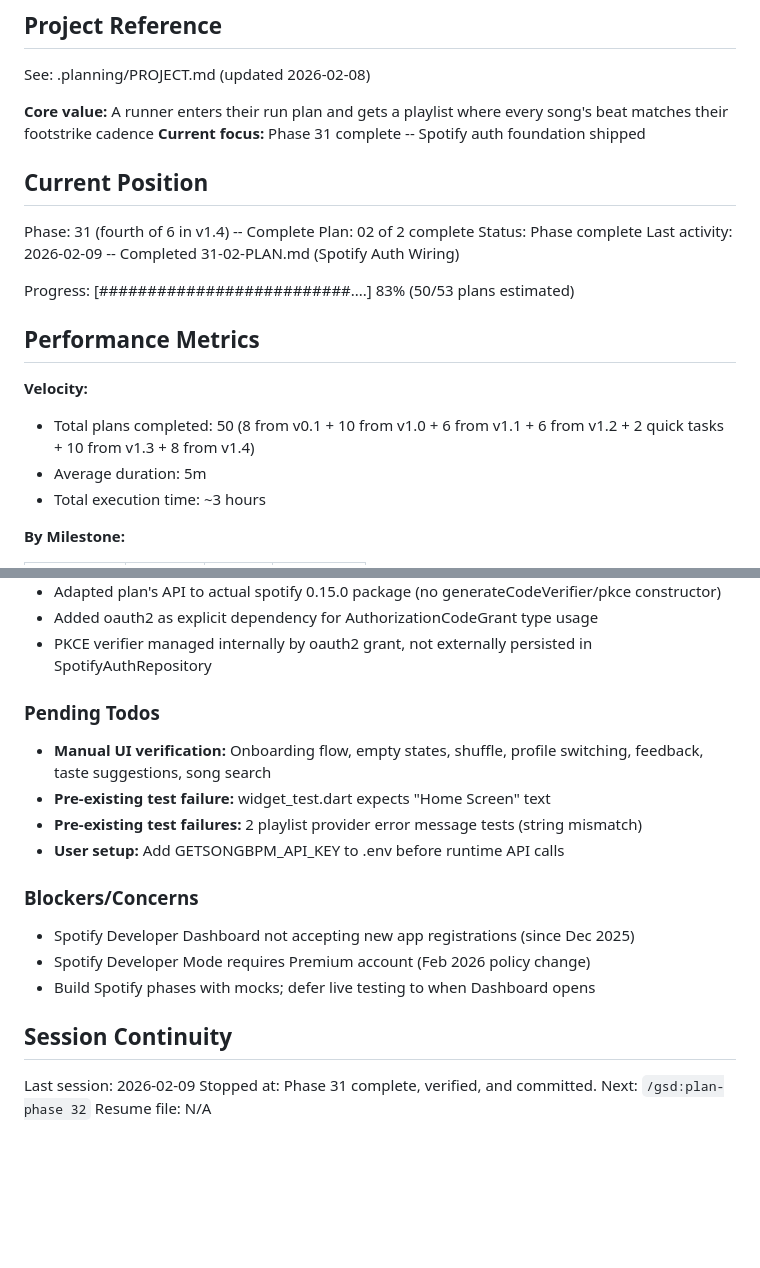
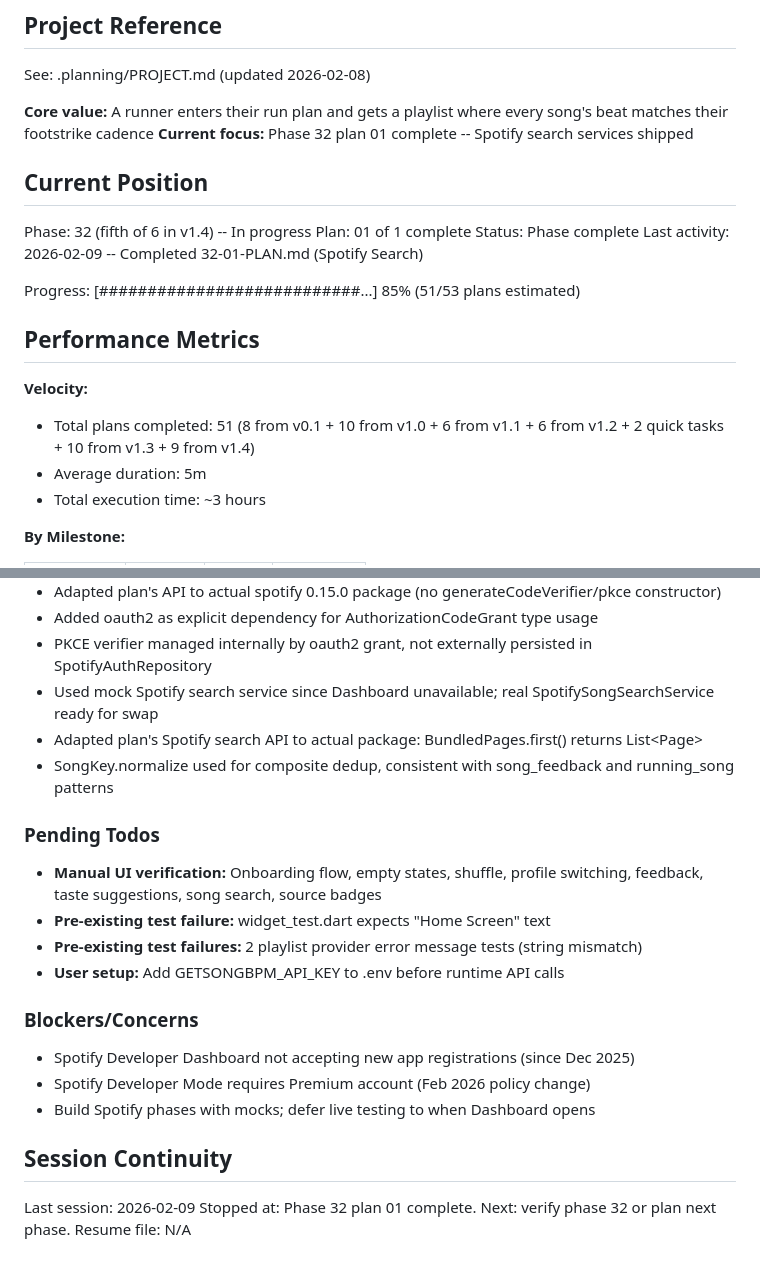
Before and after one commit to Looney-tic/running-playlist-ai, a Markdown page: .planning/STATE.md, 2 parts joined by grey strips. Rendered like a GitHub page; blank space fills up the shorter version.

Commit message:
docs(32-01): complete Spotify search plan

```diff
--- a/.planning/STATE.md
+++ b/.planning/STATE.md
@@ -5,21 +5,21 @@
 See: .planning/PROJECT.md (updated 2026-02-08)
 
 **Core value:** A runner enters their run plan and gets a playlist where every song's beat matches their footstrike cadence
-**Current focus:** Phase 31 complete -- Spotify auth foundation shipped
+**Current focus:** Phase 32 plan 01 complete -- Spotify search services shipped
 
 ## Current Position
 
-Phase: 31 (fourth of 6 in v1.4) -- Complete
-Plan: 02 of 2 complete
+Phase: 32 (fifth of 6 in v1.4) -- In progress
+Plan: 01 of 1 complete
 Status: Phase complete
-Last activity: 2026-02-09 -- Completed 31-02-PLAN.md (Spotify Auth Wiring)
+Last activity: 2026-02-09 -- Completed 32-01-PLAN.md (Spotify Search)
 
-Progress: [##########################....] 83% (50/53 plans estimated)
+Progress: [###########################...] 85% (51/53 plans estimated)
 
 ## Performance Metrics
 
 **Velocity:**
-- Total plans completed: 50 (8 from v0.1 + 10 from v1.0 + 6 from v1.1 + 6 from v1.2 + 2 quick tasks + 10 from v1.3 + 8 from v1.4)
+- Total plans completed: 51 (8 from v0.1 + 10 from v1.0 + 6 from v1.1 + 6 from v1.2 + 2 quick tasks + 10 from v1.3 + 9 from v1.4)
 - Average duration: 5m
 - Total execution time: ~3 hours
 
@@ -61,10 +61,13 @@ v1.4 decisions:
 - Adapted plan's API to actual spotify 0.15.0 package (no generateCodeVerifier/pkce constructor)
 - Added oauth2 as explicit dependency for AuthorizationCodeGrant type usage
 - PKCE verifier managed internally by oauth2 grant, not externally persisted in SpotifyAuthRepository
+- Used mock Spotify search service since Dashboard unavailable; real SpotifySongSearchService ready for swap
+- Adapted plan's Spotify search API to actual package: BundledPages.first() returns List<Page<dynamic>>
+- SongKey.normalize used for composite dedup, consistent with song_feedback and running_song patterns
 
 ### Pending Todos
 
-- **Manual UI verification:** Onboarding flow, empty states, shuffle, profile switching, feedback, taste suggestions, song search
+- **Manual UI verification:** Onboarding flow, empty states, shuffle, profile switching, feedback, taste suggestions, song search, source badges
 - **Pre-existing test failure:** widget_test.dart expects "Home Screen" text
 - **Pre-existing test failures:** 2 playlist provider error message tests (string mismatch)
 - **User setup:** Add GETSONGBPM_API_KEY to .env before runtime API calls
@@ -78,5 +81,5 @@ v1.4 decisions:
 ## Session Continuity
 
 Last session: 2026-02-09
-Stopped at: Phase 31 complete, verified, and committed. Next: `/gsd:plan-phase 32`
+Stopped at: Phase 32 plan 01 complete. Next: verify phase 32 or plan next phase.
 Resume file: N/A
```
Also changed, not shown: 1 other file.
